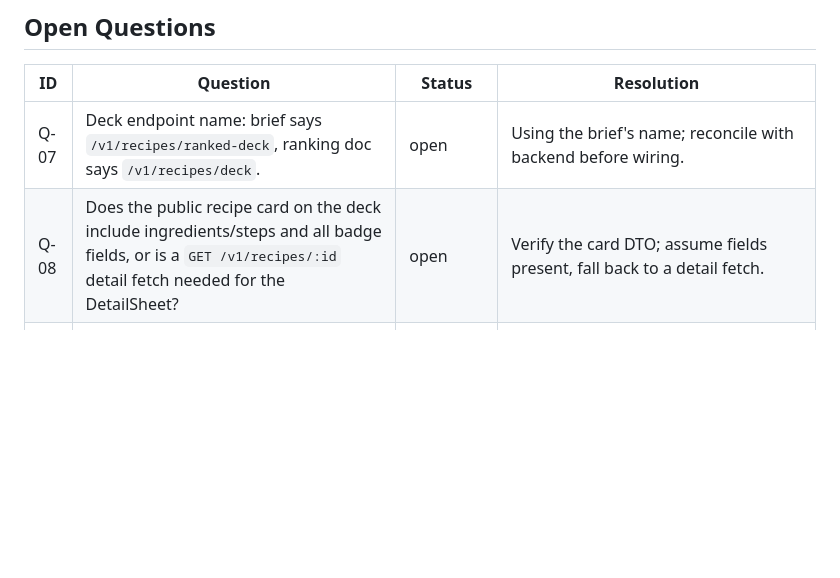
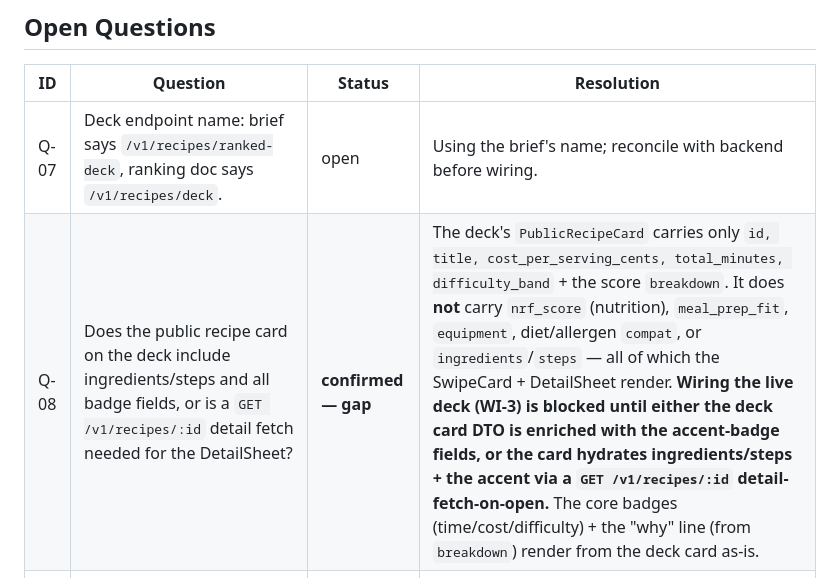
Before and after one commit to jordangaston/harvest, a Markdown page: docs/swipe-ui/DESIGN.md, the part around the change. GitHub-like rendering; blank space fills up the shorter version.

Commit message:
docs(swipe-ui): confirm Q-08 — deck card DTO lacks the accent/detail fields (blocks WI-3 deck screen)
Co-Authored-By: Claude Opus 4.8 (1M context) <noreply@anthropic.com>

```diff
--- a/docs/swipe-ui/DESIGN.md
+++ b/docs/swipe-ui/DESIGN.md
@@ -731,7 +731,7 @@ keep routing likes into Liked; the planner itself is a separate downstream featu
 | ID | Question | Status | Resolution |
 | --- | --- | --- | --- |
 | Q-07 | Deck endpoint name: brief says `/v1/recipes/ranked-deck`, ranking doc says `/v1/recipes/deck`. | open | Using the brief's name; reconcile with backend before wiring. |
-| Q-08 | Does the public recipe card on the deck include ingredients/steps and all badge fields, or is a `GET /v1/recipes/:id` detail fetch needed for the DetailSheet? | open | Verify the card DTO; assume fields present, fall back to a detail fetch. |
+| Q-08 | Does the public recipe card on the deck include ingredients/steps and all badge fields, or is a `GET /v1/recipes/:id` detail fetch needed for the DetailSheet? | **confirmed — gap** | The deck's `PublicRecipeCard` carries only `id, title, cost_per_serving_cents, total_minutes, difficulty_band` + the score `breakdown`. It does **not** carry `nrf_score` (nutrition), `meal_prep_fit`, `equipment`, diet/allergen `compat`, or `ingredients`/`steps` — all of which the SwipeCard + DetailSheet render. **Wiring the live deck (WI-3) is blocked until either the deck card DTO is enriched with the accent-badge fields, or the card hydrates ingredients/steps + the accent via a `GET /v1/recipes/:id` detail-fetch-on-open.** The core badges (time/cost/difficulty) + the "why" line (from `breakdown`) render from the deck card as-is. |
 | Q-09 | Source + threshold for the "you've liked N" nudge — session tally vs. a durable Liked-cookbook count; N default. | **won't resolve** | The nudge is removed — week planning is automatic from the Liked cookbook (D-13). No counter needed. |
 | Q-10 | `direction:'save'` for a real "Cook this week" action. | **resolved** | Shipped: `save` records the swipe, files the recipe into the **Saved** system cookbook, and is excluded from the deck permanently (server suite green). Meal-plan wiring *from* the Saved cookbook is a separate concern. |
 | Q-11 | `DELETE /v1/recipes/:id/swipe` for a durable un-swipe (Bumble-style backtrack). | open (follow-up) | Client pre-commit undo only until it exists. |
```
